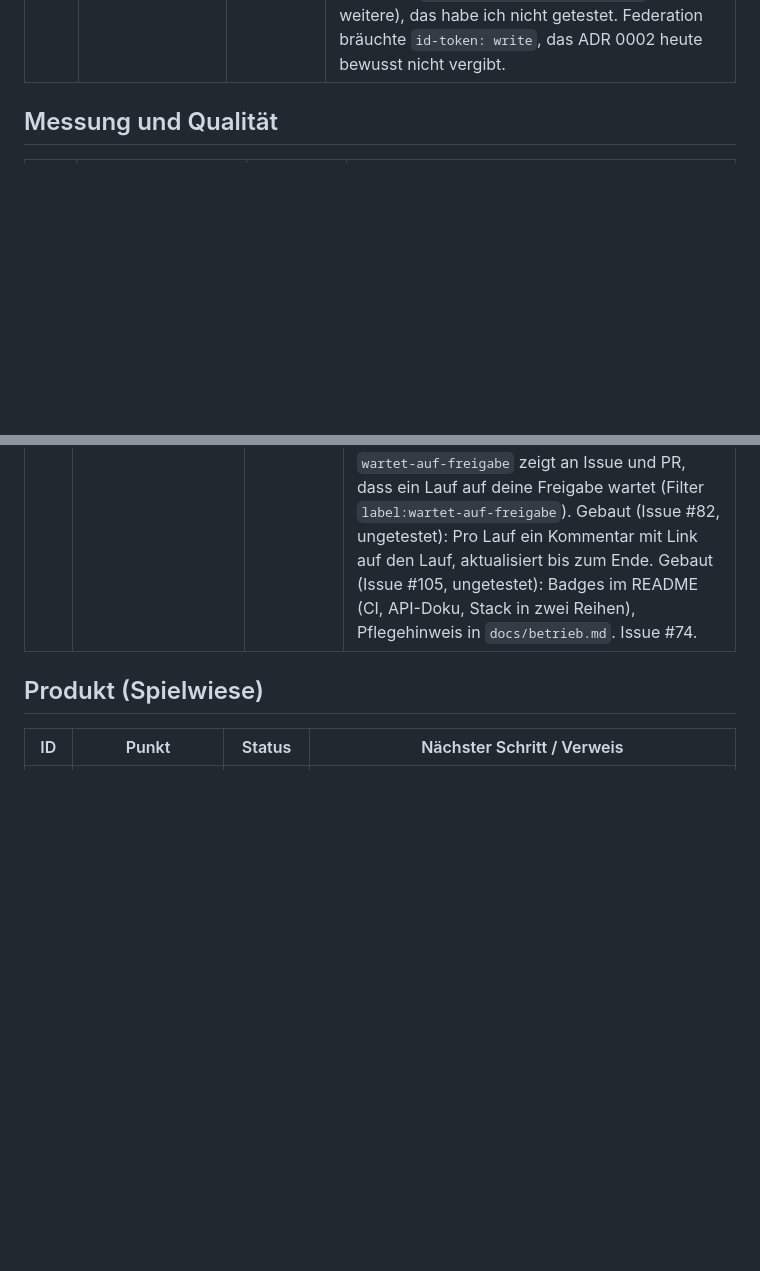
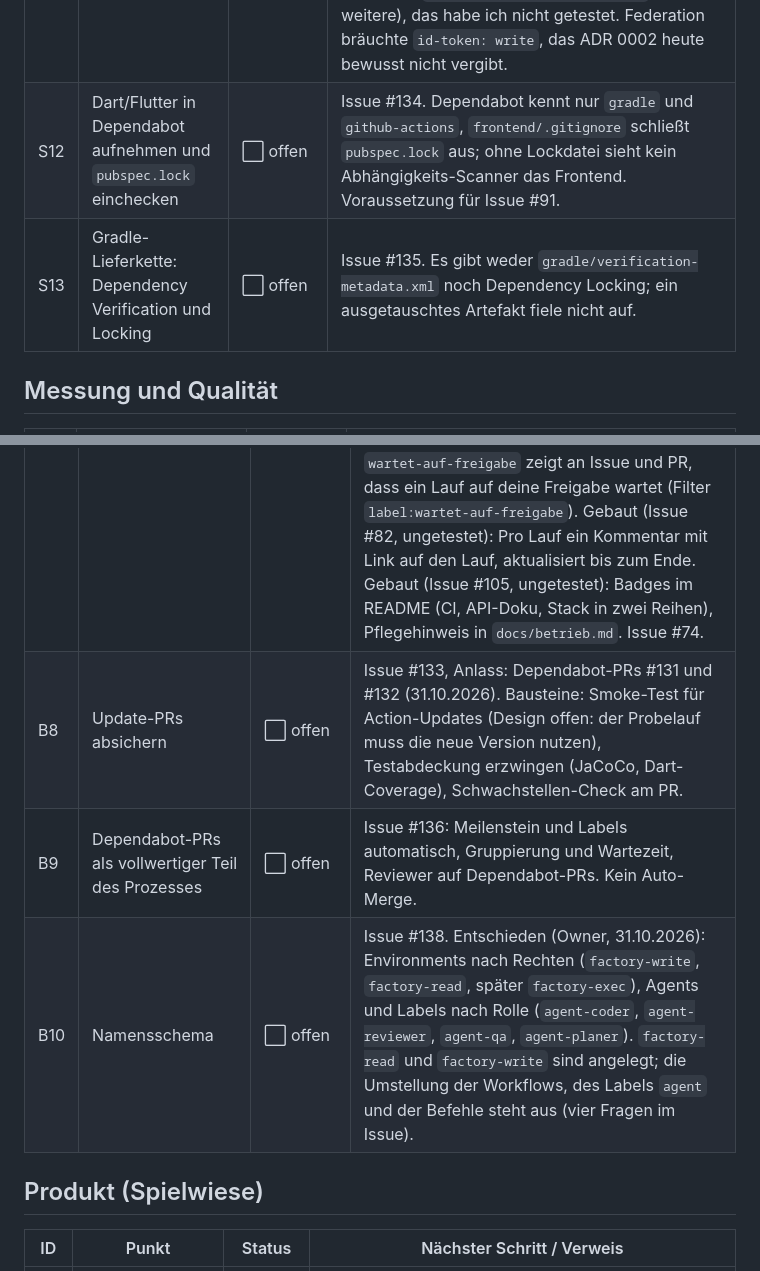
Before and after one commit to juheba/sw-factory-tryout, a Markdown page: docs/roadmap.md, 2 parts joined by grey strips. Drawn GitHub-style; blank space fills up the shorter version.

Commit message:
docs: Roadmap um B8 bis B10, S12, S13 ergänzt, P4 aktualisiert (#144) (#145)
Claude-Session: https://claude.ai/code/session_01SoRoCx8ZS6LCjU1Bkdot4L

Co-authored-by: Claude <noreply@anthropic.com>

```diff
--- a/docs/roadmap.md
+++ b/docs/roadmap.md
@@ -75,6 +75,8 @@ flowchart LR
 | S9 | Notausschalter | ⚠️ in Arbeit | Beschrieben in [betrieb.md](betrieb.md). Noch nicht geprobt, einmal durchspielen (Lauf abbrechen, Workflow abschalten, Secret löschen). Der Widerruf beim Anbieter wird bewusst nicht geprobt (S3). Geprüft (Owner, 26.10.2026): Im Environment `agent` ist „Allow administrators to bypass configured protection rules“ bereits aus. Issue #63. |
 | S10 | Nutzung des Abo-Tokens im Dauerbetrieb | ✅ erledigt | Entschieden (Owner, 27.10.2026, Issue #64): Weiter mit dem Abo-Token, keine Zusatzkosten. Die Doku nennt das Token für Pro, Max, Team und Enterprise und sagt, Läufe nutzen das Abo statt der API-Abrechnung; die Auth-Doku empfiehlt das Token ausdrücklich für CI-Pipelines und Skripte („one-year OAuth token“, Pro, Max, Team oder Enterprise, nur Modellanfragen); eine Aussage der Nutzungsbedingungen zu unbeaufsichtigter Automatisierung wurde nicht gefunden (bewusstes Restrisiko, ADR 0002). Im Hilfecenter geprüft (27.10.2026): Alle Produkte teilen sich dasselbe Limit („a session limit that resets every five hours, and weekly limits“), Läufe zählen also mit deiner interaktiven Nutzung; ohne „usage credits“ ist man am Limit blockiert, mit ihnen läuft die Arbeit gegen Bezahlung weiter. Das Ablaufdatum in `ablaufdaten.json` passt (die CLI nennt ein Jahr). Offen: schriftliche Anfrage an den Support (Issue #99), Limit sichtbar machen (Issue #100). |
 | S11 | Alternative zum statischen Abo-Token | ❓ zu bewerten | Zurückgestellt: Der Owner bleibt vorerst beim Abo-Token (26.10.2026), ein API-Key würde zusätzliche Kosten pro Nutzung bedeuten. Zwei Wege: API-Key aus der Console (jederzeit löschbar) oder OIDC-Federation (kein statisches Secret). Die Action nennt im Lauf-Log Federation-Eingaben (`anthropic_federation_rule_id` und weitere), das habe ich nicht getestet. Federation bräuchte `id-token: write`, das ADR 0002 heute bewusst nicht vergibt. |
+| S12 | Dart/Flutter in Dependabot aufnehmen und `pubspec.lock` einchecken | ⬜ offen | Issue #134. Dependabot kennt nur `gradle` und `github-actions`, `frontend/.gitignore` schließt `pubspec.lock` aus; ohne Lockdatei sieht kein Abhängigkeits-Scanner das Frontend. Voraussetzung für Issue #91. |
+| S13 | Gradle-Lieferkette: Dependency Verification und Locking | ⬜ offen | Issue #135. Es gibt weder `gradle/verification-metadata.xml` noch Dependency Locking; ein ausgetauschtes Artefakt fiele nicht auf. |
 
 ## Messung und Qualität
 
@@ -96,6 +98,9 @@ flowchart LR
 | B5 | Runner-Image und Abhängigkeiten | ⚠️ in Arbeit | `ubuntu-24.04` festgelegt. Dependabot läuft wöchentlich. |
 | B6 | Pflege der Roadmap | ✅ erledigt | Regel in `CLAUDE.md`, Checkbox in der PR-Vorlage, Erinnerung per `housekeeping.yml` (erster Lauf grün). |
 | B7 | Transparenz im Repo | ⚠️ in Arbeit | Milestones (Stufen, „Betrieb und Absicherung“, „Review-Schleife und Selbstheilung“), Bereichslabels und Issues zu den anstehenden Punkten sind angelegt (25.10.2026). Gebaut (Issue #74, ungetestet): Kennzahlen, Ablehnungen und Arbeitsverzeichnis als Job-Zusammenfassung (`GITHUB_STEP_SUMMARY`) in `agent.yml` und `agent-review.yml`, CI-Badge im README. Offen: Project-Board (Owner, Weboberfläche). Hinweis: Jedes Label löst einen übersprungenen Agent-Lauf aus (der Trigger kann nicht nach Label filtern), das ist harmlos. Neu (gebaut, ungetestet): Das Label `wartet-auf-freigabe` zeigt an Issue und PR, dass ein Lauf auf deine Freigabe wartet (Filter `label:wartet-auf-freigabe`). Gebaut (Issue #82, ungetestet): Pro Lauf ein Kommentar mit Link auf den Lauf, aktualisiert bis zum Ende. Gebaut (Issue #105, ungetestet): Badges im README (CI, API-Doku, Stack in zwei Reihen), Pflegehinweis in `docs/betrieb.md`. Issue #74. |
+| B8 | Update-PRs absichern | ⬜ offen | Issue #133, Anlass: Dependabot-PRs #131 und #132 (31.10.2026). Bausteine: Smoke-Test für Action-Updates (Design offen: der Probelauf muss die neue Version nutzen), Testabdeckung erzwingen (JaCoCo, Dart-Coverage), Schwachstellen-Check am PR. |
+| B9 | Dependabot-PRs als vollwertiger Teil des Prozesses | ⬜ offen | Issue #136: Meilenstein und Labels automatisch, Gruppierung und Wartezeit, Reviewer auf Dependabot-PRs. Kein Auto-Merge. |
+| B10 | Namensschema | ⬜ offen | Issue #138. Entschieden (Owner, 31.10.2026): Environments nach Rechten (`factory-write`, `factory-read`, später `factory-exec`), Agents und Labels nach Rolle (`agent-coder`, `agent-reviewer`, `agent-qa`, `agent-planer`). `factory-read` und `factory-write` sind angelegt; die Umstellung der Workflows, des Labels `agent` und der Befehle steht aus (vier Fragen im Issue). |
 
 ## Produkt (Spielwiese)
 
```
Also changed, not shown: other parts of docs/roadmap.md (+1 -1 lines).
